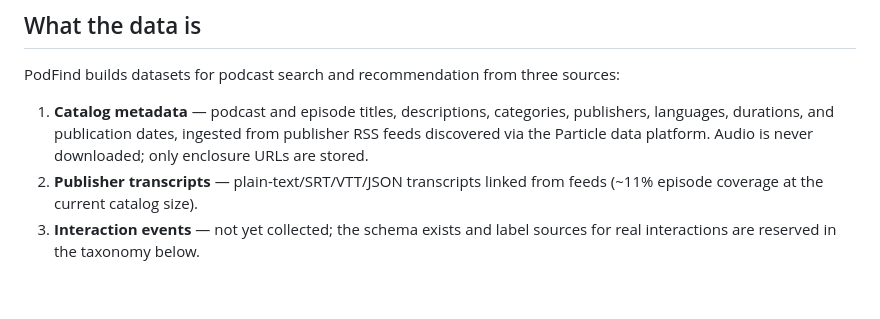
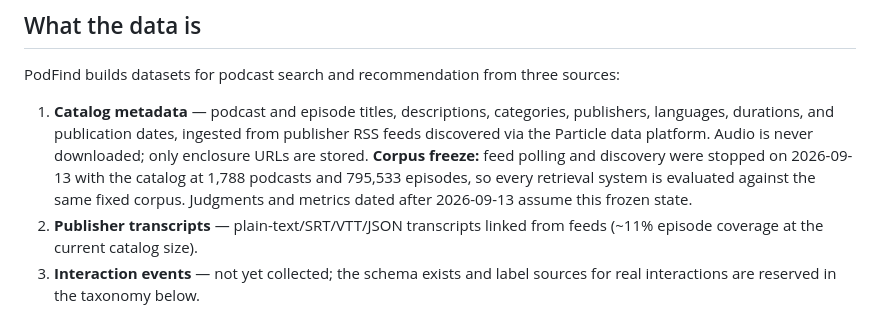
Before and after one commit to poornanat1/podcast-retrieval, a Markdown page: docs/data-card.md, the part around the change. Drawn GitHub-style; blank space fills up the shorter version.

```diff
--- a/docs/data-card.md
+++ b/docs/data-card.md
@@ -12,6 +12,10 @@ sources:
    categories, publishers, languages, durations, and publication dates,
    ingested from publisher RSS feeds discovered via the Particle data
    platform. Audio is never downloaded; only enclosure URLs are stored.
+   **Corpus freeze:** feed polling and discovery were stopped on
+   2026-09-13 with the catalog at 1,788 podcasts and 795,533 episodes, so
+   every retrieval system is evaluated against the same fixed corpus.
+   Judgments and metrics dated after 2026-09-13 assume this frozen state.
 2. **Publisher transcripts** — plain-text/SRT/VTT/JSON transcripts linked
    from feeds (~11% episode coverage at the current catalog size).
 3. **Interaction events** — not yet collected; the schema exists and label
```
Also changed, not shown: docs/09-catalog.md (+6 -0 lines).
